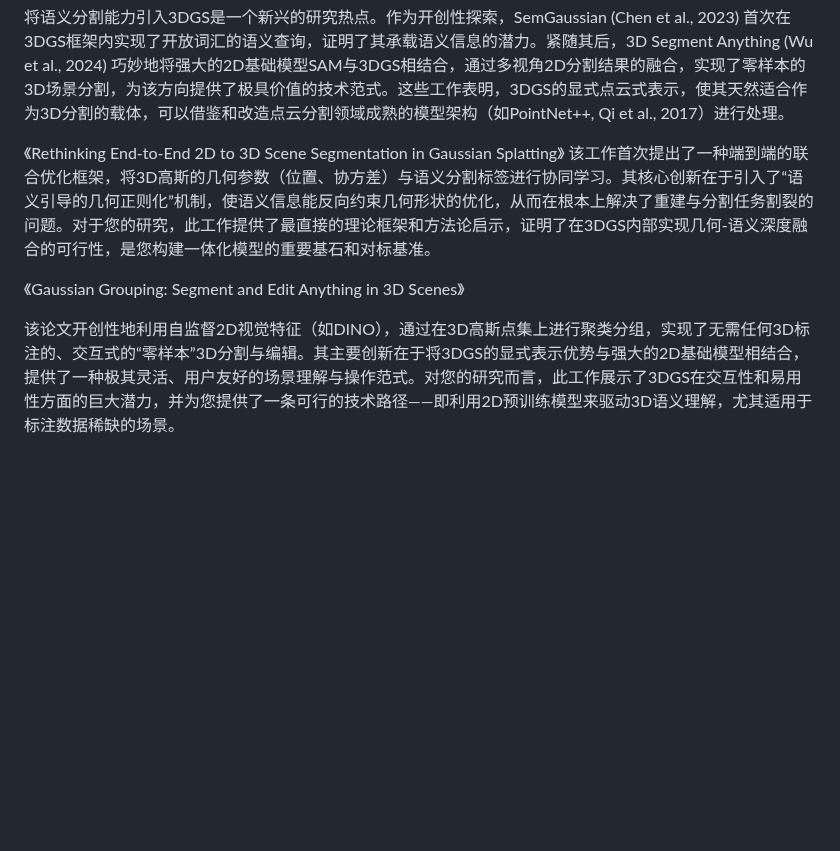
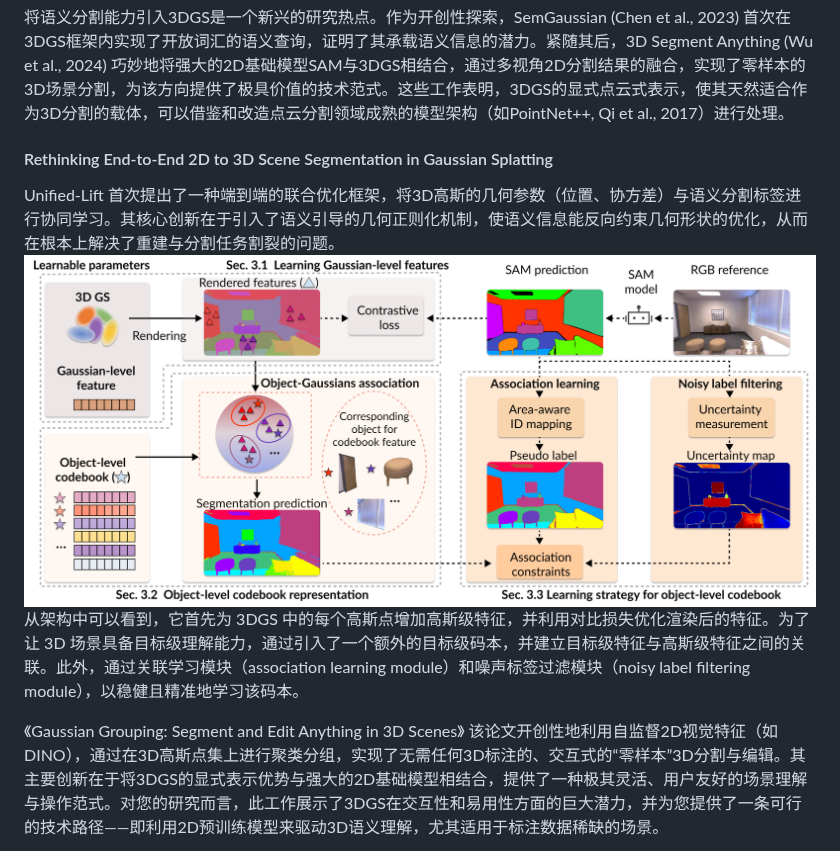
Before and after one commit to xuexutao/obsidian_bk, a Markdown page: Graduate/literatureReview.md, the part around the change. Drawn GitHub-style; pictures changed too: Graduate/assets/literatureReview/file-20251206215818148.png (added); blank space fills up the shorter version.

Commit message:
vault backup: 2025-12-06 22:01:41

```diff
--- a/Graduate/literatureReview.md
+++ b/Graduate/literatureReview.md
@@ -97,11 +97,13 @@ GS-NeRF: Bridging Gaussian Splatting and Neural Radiance Fields
 
 将语义分割能力引入3DGS是一个新兴的研究热点。作为开创性探索，SemGaussian (Chen et al., 2023) 首次在3DGS框架内实现了开放词汇的语义查询，证明了其承载语义信息的潜力。紧随其后，3D Segment Anything (Wu et al., 2024) 巧妙地将强大的2D基础模型SAM与3DGS相结合，通过多视角2D分割结果的融合，实现了零样本的3D场景分割，为该方向提供了极具价值的技术范式。这些工作表明，3DGS的显式点云式表示，使其天然适合作为3D分割的载体，可以借鉴和改造点云分割领域成熟的模型架构（如PointNet++, Qi et al., 2017）进行处理。
 
-《Rethinking End-to-End 2D to 3D Scene Segmentation in Gaussian Splatting》
-该工作首次提出了一种端到端的联合优化框架，将3D高斯的几何参数（位置、协方差）与语义分割标签进行协同学习。其核心创新在于引入了“语义引导的几何正则化”机制，使语义信息能反向约束几何形状的优化，从而在根本上解决了重建与分割任务割裂的问题。对于您的研究，此工作提供了最直接的理论框架和方法论启示，证明了在3DGS内部实现几何-语义深度融合的可行性，是您构建一体化模型的重要基石和对标基准。
+#### Rethinking End-to-End 2D to 3D Scene Segmentation in Gaussian Splatting
+Unified-Lift 首次提出了一种端到端的联合优化框架，将3D高斯的几何参数（位置、协方差）与语义分割标签进行协同学习。其核心创新在于引入了语义引导的几何正则化机制，使语义信息能反向约束几何形状的优化，从而在根本上解决了重建与分割任务割裂的问题。
+![](assets/literatureReview/file-20251206215818148.png)
+从架构中可以看到，它首先为 3DGS 中的每个高斯点增加高斯级特征，并利用对比损失优化渲染后的特征。为了让 3D 场景具备目标级理解能力，通过引入了一个额外的目标级码本，并建立目标级特征与高斯级特征之间的关联。此外，通过关联学习模块（association learning module）和噪声标签过滤模块（noisy label filtering module），以稳健且精准地学习该码本。
+
 
 《Gaussian Grouping: Segment and Edit Anything in 3D Scenes》
-
 该论文开创性地利用自监督2D视觉特征（如DINO），通过在3D高斯点集上进行聚类分组，实现了无需任何3D标注的、交互式的“零样本”3D分割与编辑。其主要创新在于将3DGS的显式表示优势与强大的2D基础模型相结合，提供了一种极其灵活、用户友好的场景理解与操作范式。对您的研究而言，此工作展示了3DGS在交互性和易用性方面的巨大潜力，并为您提供了一条可行的技术路径——即利用2D预训练模型来驱动3D语义理解，尤其适用于标注数据稀缺的场景。
 
 《Segment Any 3D Gaussians》 (Wu et al., arXiv:2401.02093)
```
